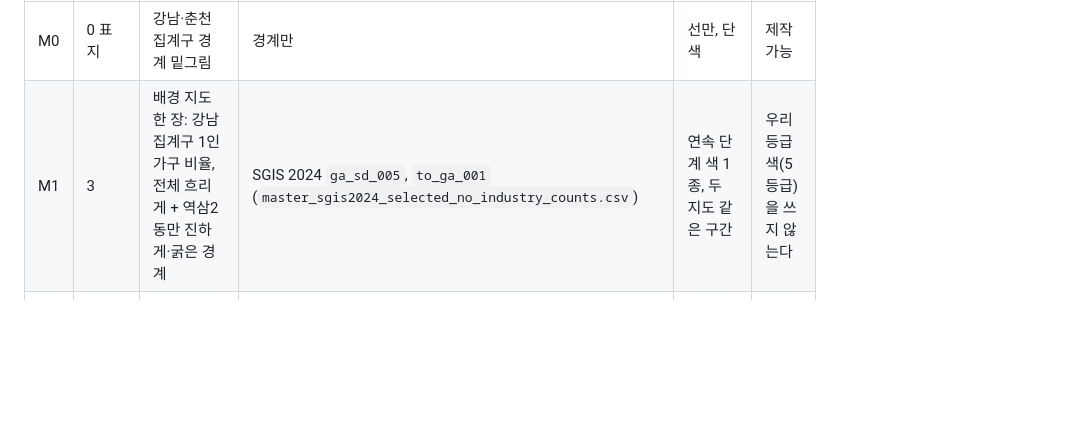
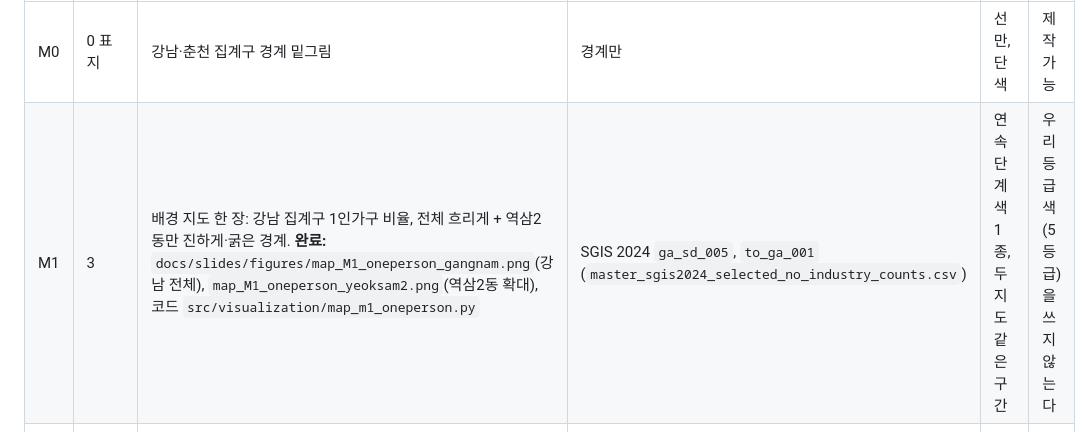
Before and after one commit to Team-Hambugi-Lab/bigcontest-social-isolation, a Markdown page: docs/plans/261023_issue26_slide_spec.md, the part around the change. Rendered like a GitHub page; blank space fills up the shorter version.

```diff
--- a/docs/plans/261023_issue26_slide_spec.md
+++ b/docs/plans/261023_issue26_slide_spec.md
@@ -256,7 +256,7 @@
 | ID | 슬라이드 | 내용 | 자료·열 | 분류 | 상태 |
 |---|---|---|---|---|---|
 | M0 | 0 표지 | 강남·춘천 집계구 경계 밑그림 | 경계만 | 선만, 단색 | 제작 가능 |
-| M1 | 3 | 배경 지도 한 장: 강남 집계구 1인가구 비율, 전체 흐리게 + 역삼2동만 진하게·굵은 경계 | SGIS 2024 `ga_sd_005`, `to_ga_001` (`master_sgis2024_selected_no_industry_counts.csv`) | 연속 단계 색 1종, 두 지도 같은 구간 | 우리 등급 색(5등급)을 쓰지 않는다 |
+| M1 | 3 | 배경 지도 한 장: 강남 집계구 1인가구 비율, 전체 흐리게 + 역삼2동만 진하게·굵은 경계. **완료:** `docs/slides/figures/map_M1_oneperson_gangnam.png`(강남 전체), `map_M1_oneperson_yeoksam2.png`(역삼2동 확대), 코드 `src/visualization/map_m1_oneperson.py` | SGIS 2024 `ga_sd_005`, `to_ga_001` (`master_sgis2024_selected_no_industry_counts.csv`) | 연속 단계 색 1종, 두 지도 같은 구간 | 우리 등급 색(5등급)을 쓰지 않는다 |
 | M2 | 7 | 테마 A 지도 vs 테마 B 지도 ("두 얼굴") | `isolation_index_v3.csv` `theme_A_pct`, `theme_B_pct` | 백분위 5구간, 테마별 다른 색상 계열 | 제작 가능 |
 | M3 | 8 | 관찰 후보 477곳 (후보 유형별 색) | `isolation_index_v3.csv` `watch`, `type_label` | 고령 독거형 / 중장년 독거형 / 복합형 / 후보 아님 / 보류 | 제작 가능 |
 | M4 | 10 | 60대 이상 활동 신호 | `data/processed/h4_signal_oa.csv` (`AGE_BAND = 60GU`) `SIGNAL`, `JUDGEMENT_STATUS` | 신호 / 판정·신호 없음 / 보류 | 제작 가능 |
```
Also changed, not shown: docs/slides/figures/map_M1_oneperson_gangnam.png (added), docs/slides/figures/map_M1_oneperson_yeoksam2.png (added), 1 other file.
